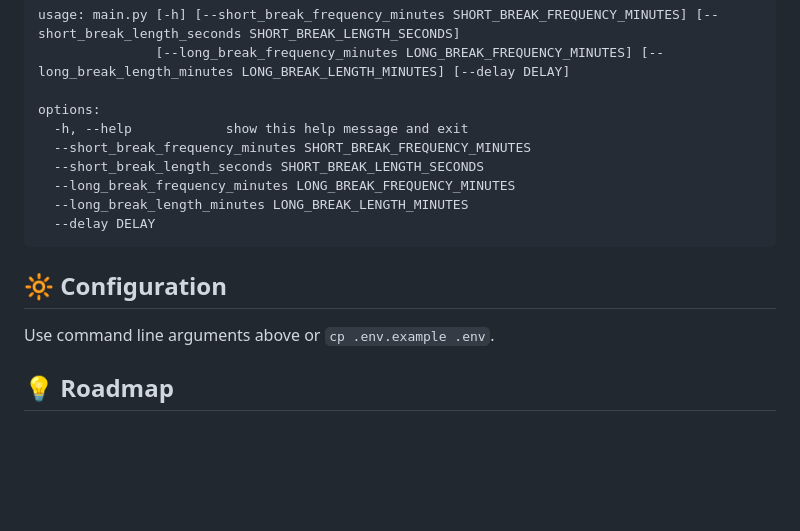
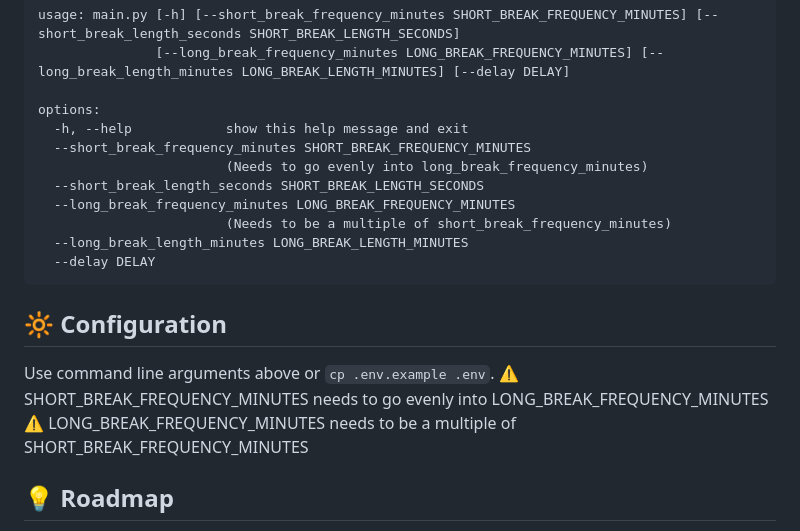
Before and after one commit to jaystewartcouk/step-away, a Markdown page: README.md, the part around the change. Rendered like a GitHub page; blank space fills up the shorter version.

````diff
--- a/README.md
+++ b/README.md
@@ -34,13 +34,17 @@ usage: main.py [-h] [--short_break_frequency_minutes SHORT_BREAK_FREQUENCY_MINUT
 options:
   -h, --help            show this help message and exit
   --short_break_frequency_minutes SHORT_BREAK_FREQUENCY_MINUTES
+                        (Needs to go evenly into long_break_frequency_minutes)
   --short_break_length_seconds SHORT_BREAK_LENGTH_SECONDS
   --long_break_frequency_minutes LONG_BREAK_FREQUENCY_MINUTES
+                        (Needs to be a multiple of short_break_frequency_minutes)
   --long_break_length_minutes LONG_BREAK_LENGTH_MINUTES
   --delay DELAY
 ```
 ## :high_brightness: Configuration
 Use command line arguments above or `cp .env.example .env`.
+:warning: SHORT_BREAK_FREQUENCY_MINUTES needs to go evenly into LONG_BREAK_FREQUENCY_MINUTES
+:warning: LONG_BREAK_FREQUENCY_MINUTES needs to be a multiple of SHORT_BREAK_FREQUENCY_MINUTES
 
 ## :bulb: Roadmap
 * [x] Cross-platform system tray icon and controls
````
